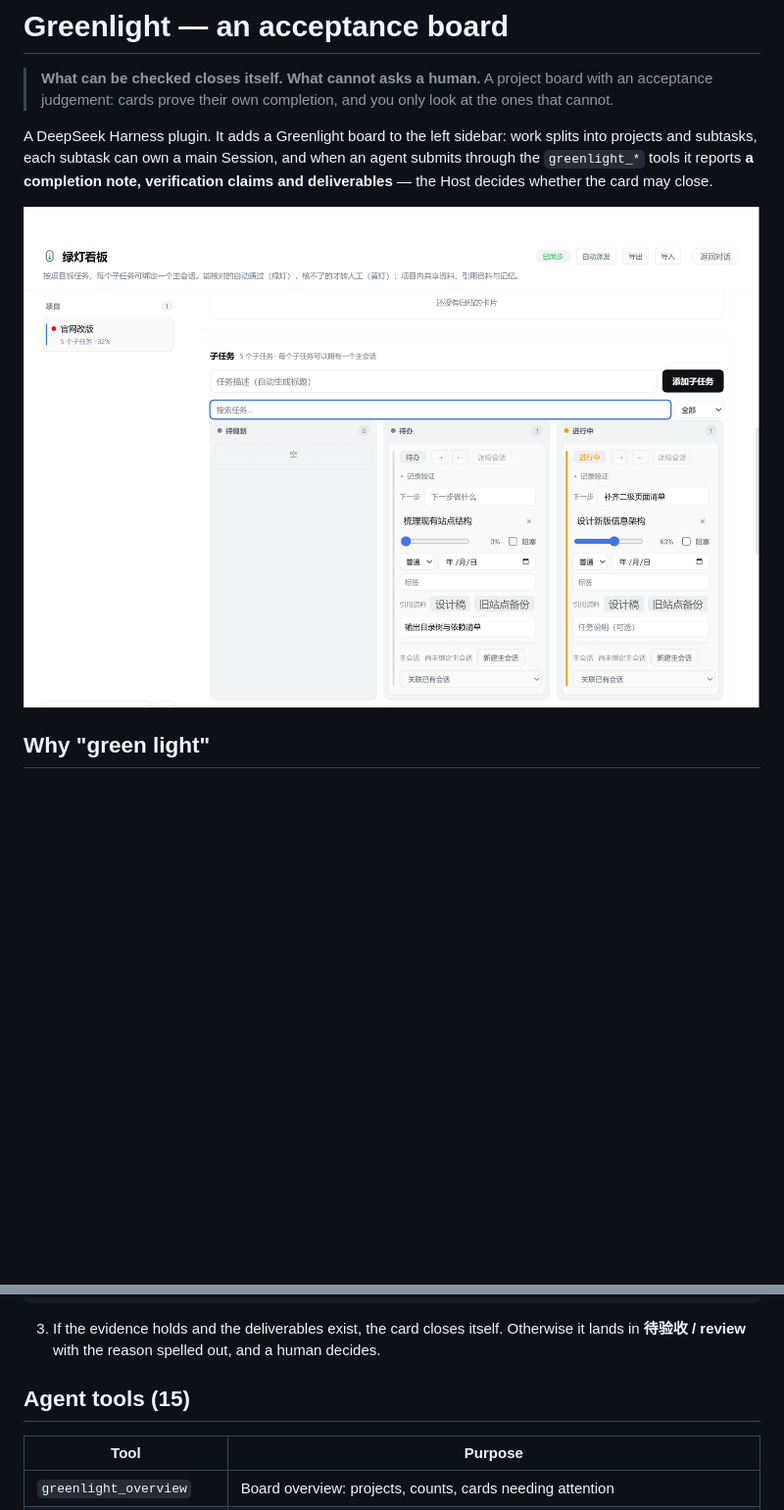
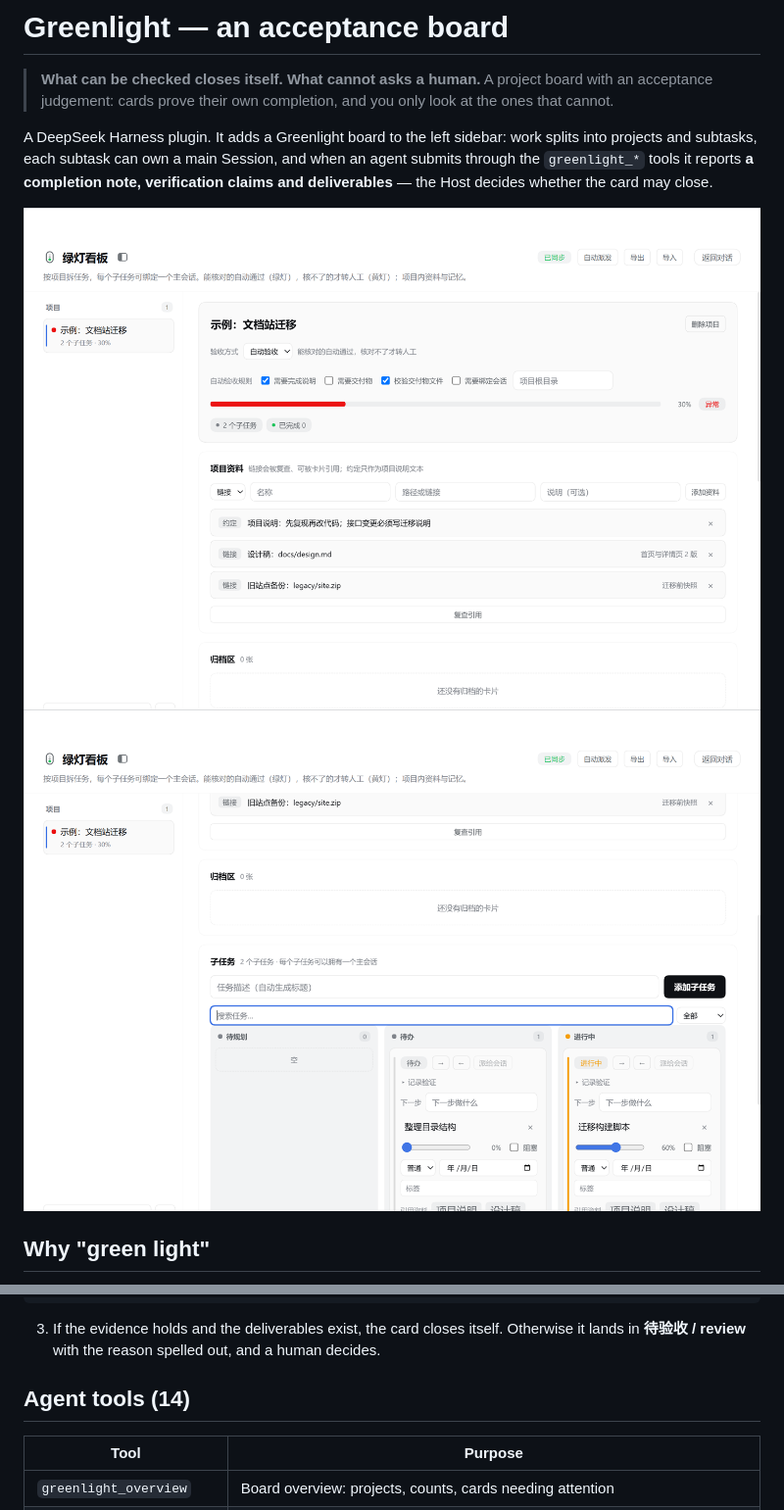
Before and after one commit to ayukyo/dsh-greenlight, a Markdown page: README.en.md, 2 parts joined by grey strips. Shown at 98% size. Drawn GitHub-style; pictures changed too: docs/board.png, docs/columns.png (added); blank space fills up the shorter version.

```diff
--- a/README.en.md
+++ b/README.en.md
@@ -14,7 +14,9 @@ projects and subtasks, each subtask can own a main Session, and when an agent su
 the `greenlight_*` tools it reports **a completion note, verification claims and deliverables** —
 the Host decides whether the card may close.
 
-<img alt="Greenlight board: project rail, project summary, six task columns and the archive" src="docs/board.png" width="900">
+<img alt="Greenlight board: the project-rail toggle beside the title, the project summary with acceptance rules, and the typed references list" src="docs/board.png" width="900">
+
+<img alt="The same page further down: the archive and six task columns, with card reference chips drawn from the project references" src="docs/columns.png" width="900">
 
 ## Why "green light"
 
@@ -87,7 +89,7 @@ greenlight_task_submit {
 3. If the evidence holds and the deliverables exist, the card closes itself. Otherwise it lands in
    **待验收 / review** with the reason spelled out, and a human decides.
 
-## Agent tools (15)
+## Agent tools (14)
 
 | Tool | Purpose |
 |---|---|
```
Also changed, not shown: CHANGELOG.md (+26 -0 lines), README.md (+4 -2 lines), 8 other files.
